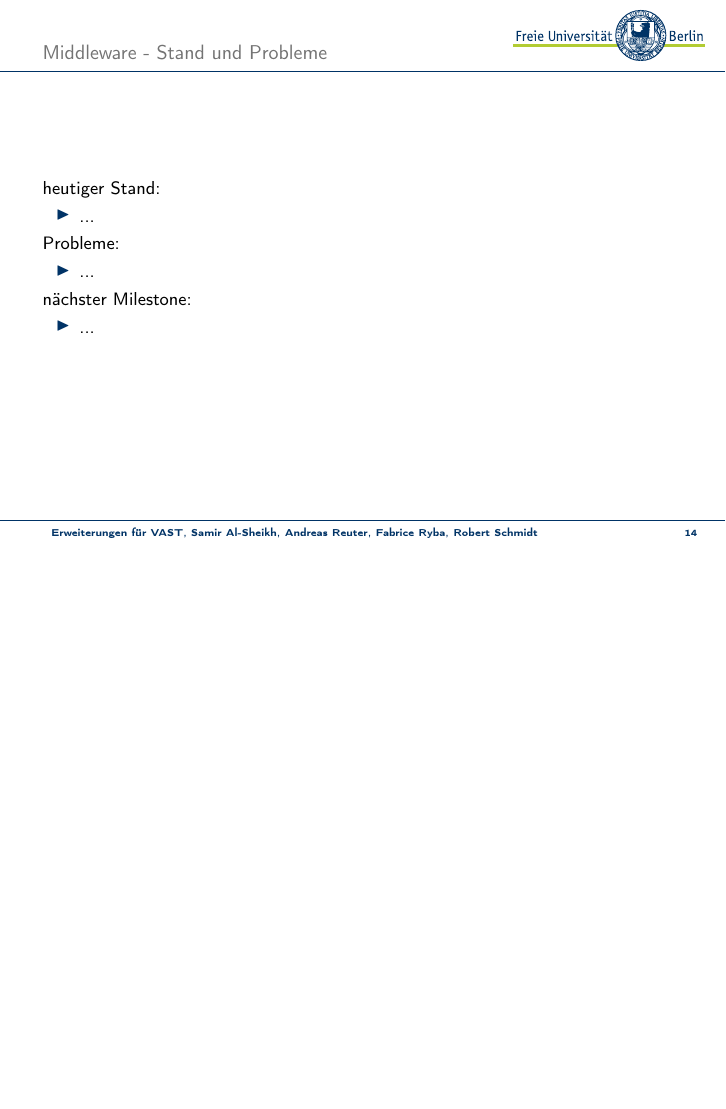
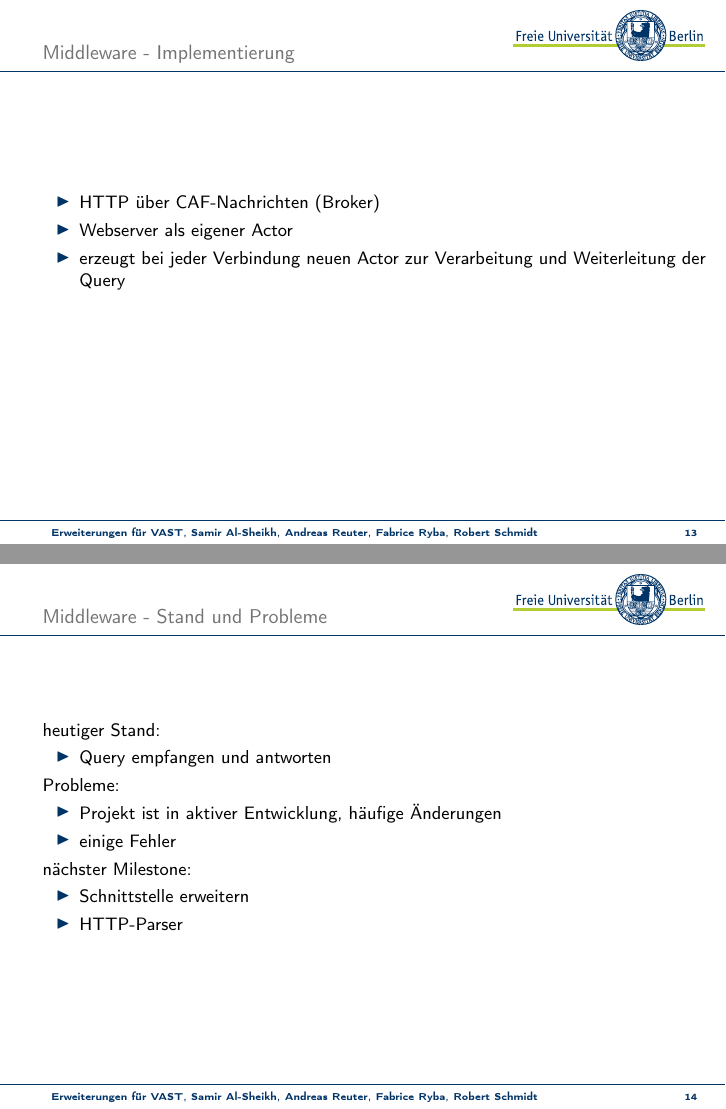
Before and after one commit to swp15/Presentation, LaTeX slides (presentation.tex): page 14 of 17 before the commit and pages 13 and 14 of 17 after it, the two joined at a grey line, the shorter picture padded with empty space. Compiled offline with pdfLaTeX.

Commit message:
add slides for middleware

```diff
--- a/presentation.tex
+++ b/presentation.tex
@@ -118,6 +118,11 @@
 \subsection{Middleware}
 
 \begin{frame}{Middleware - Implementierung}{}
+	\begin{itemize}
+		\item HTTP über CAF-Nachrichten (Broker)
+		\item Webserver als eigener Actor
+		\item erzeugt bei jeder Verbindung neuen Actor zur Verarbeitung und Weiterleitung der Query
+	\end{itemize}
 	\begin{center}
 		%\includegraphics[width=1.0\textwidth]{res/???.pdf}
 	\end{center}
@@ -127,17 +132,19 @@
 
 	heutiger Stand:
 	\begin{itemize}
-		\item ...
+		\item Query empfangen und antworten
 	\end{itemize}
 
 	Probleme:
 	\begin{itemize}
-		\item ...
+		\item Projekt ist in aktiver Entwicklung, häufige Änderungen
+		\item einige Fehler
 	\end{itemize}
 
 	nächster Milestone:
 	\begin{itemize}
-		\item ...
+		\item Schnittstelle erweitern
+		\item HTTP-Parser
 	\end{itemize}
 
 \end{frame}
```
